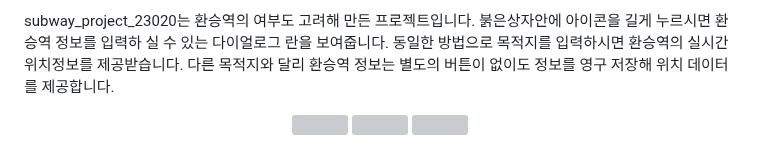
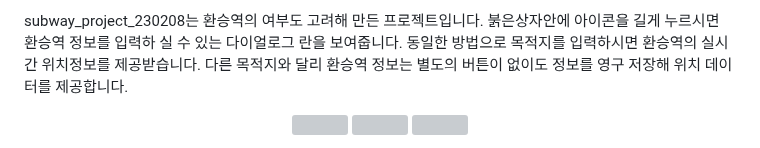
Before and after one commit to leechanghyunv/subwayprojcet_frame, a Markdown page: README.md, the part around one of its changes. GitHub-like rendering; grey boxes are pictures that could not be loaded.

```diff
--- a/README.md
+++ b/README.md
@@ -44,6 +44,6 @@ Save 버튼을 통해 2번의 목적지 저장이 가능합니다. 목적지를
 </p>
 
-subway_project_23020는 환승역의 여부도 고려해 만든 프로젝트입니다. 붉은상자안에 아이콘을 길게 누르시면 환승역 정보를 입력하 실 수 있는 다이얼로그 란을 보여줍니다. 동일한 방법으로 목적지를 입력하시면 환승역의 실시간 위치정보를 제공받습니다. 다른 목적지와 달리 환승역 정보는 별도의 버튼이 없이도 정보를 영구 저장해 위치 데이터를 제공합니다.
+subway_project_230208는 환승역의 여부도 고려해 만든 프로젝트입니다. 붉은상자안에 아이콘을 길게 누르시면 환승역 정보를 입력하 실 수 있는 다이얼로그 란을 보여줍니다. 동일한 방법으로 목적지를 입력하시면 환승역의 실시간 위치정보를 제공받습니다. 다른 목적지와 달리 환승역 정보는 별도의 버튼이 없이도 정보를 영구 저장해 위치 데이터를 제공합니다.
 
 
 <p align="center">
```
Also changed, not shown: other parts of README.md (+1 -1 lines).
